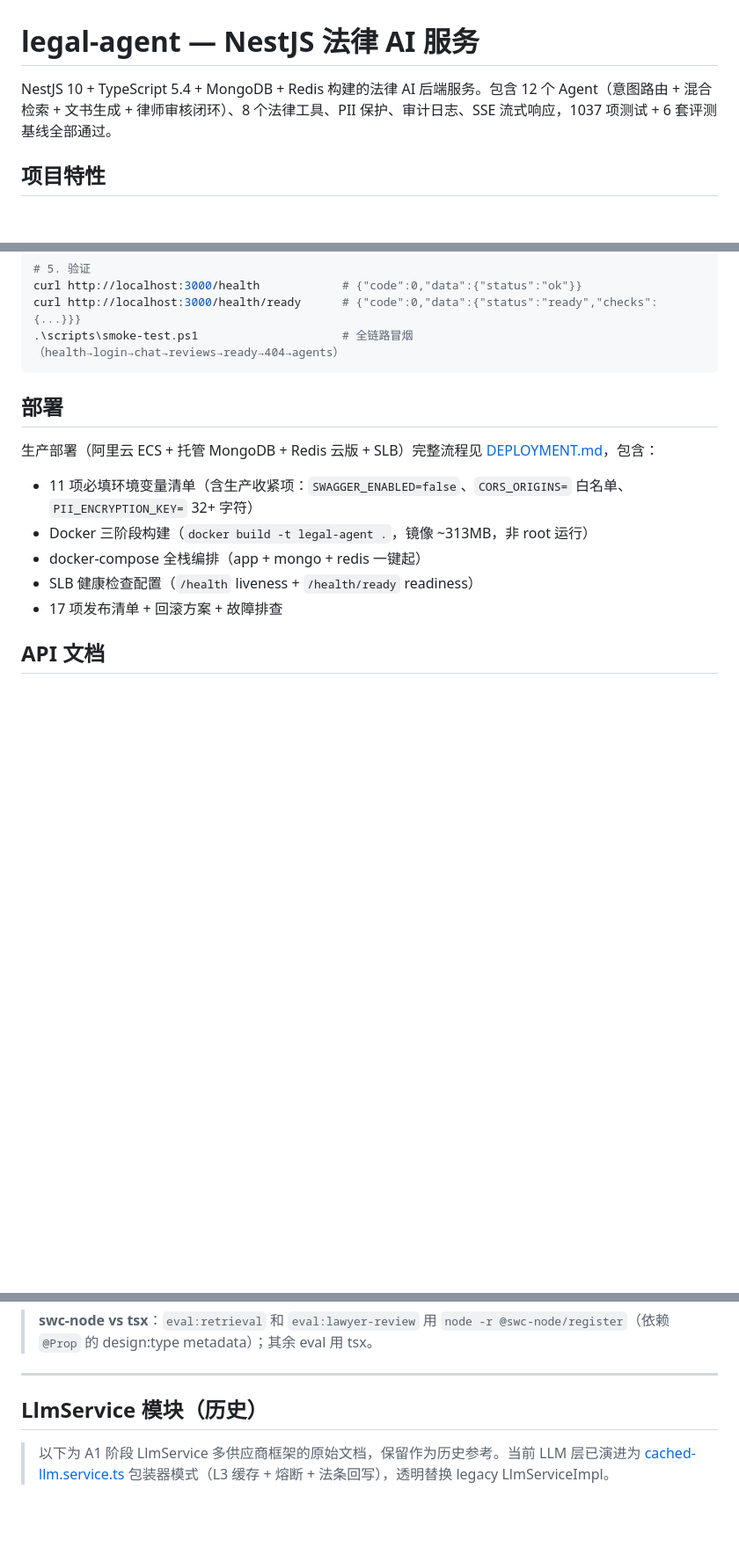
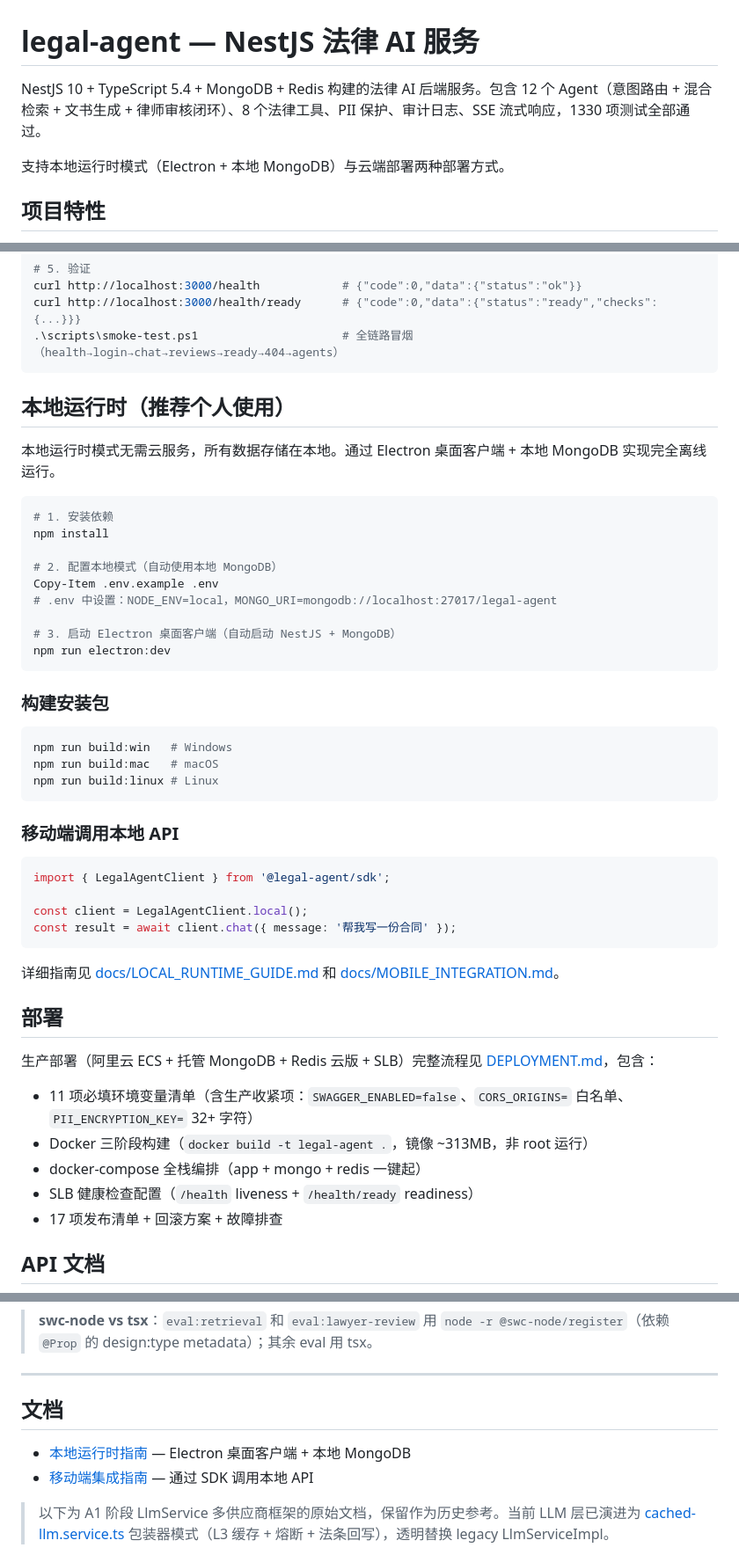
Before and after one commit to Jim1160668677/Legal-Agent-, a Markdown page: README.md, 3 parts joined by grey strips. Shown at 88% size. GitHub-like rendering; blank space fills up the shorter version.

````diff
--- a/README.md
+++ b/README.md
@@ -1,6 +1,8 @@
 # legal-agent — NestJS 法律 AI 服务
 
-NestJS 10 + TypeScript 5.4 + MongoDB + Redis 构建的法律 AI 后端服务。包含 12 个 Agent（意图路由 + 混合检索 + 文书生成 + 律师审核闭环）、8 个法律工具、PII 保护、审计日志、SSE 流式响应，1037 项测试 + 6 套评测基线全部通过。
+NestJS 10 + TypeScript 5.4 + MongoDB + Redis 构建的法律 AI 后端服务。包含 12 个 Agent（意图路由 + 混合检索 + 文书生成 + 律师审核闭环）、8 个法律工具、PII 保护、审计日志、SSE 流式响应，1330 项测试全部通过。
+
+支持本地运行时模式（Electron + 本地 MongoDB）与云端部署两种部署方式。
 
 ## 项目特性
 
@@ -42,6 +45,41 @@ curl http://localhost:3000/health            # {"code":0,"data":{"status":"ok"}}
 curl http://localhost:3000/health/ready      # {"code":0,"data":{"status":"ready","checks":{...}}}
 .\scripts\smoke-test.ps1                     # 全链路冒烟（health→login→chat→reviews→ready→404→agents）
 ```
+
+## 本地运行时（推荐个人使用）
+
+本地运行时模式无需云服务，所有数据存储在本地。通过 Electron 桌面客户端 + 本地 MongoDB 实现完全离线运行。
+
+```powershell
+# 1. 安装依赖
+npm install
+
+# 2. 配置本地模式（自动使用本地 MongoDB）
+Copy-Item .env.example .env
+# .env 中设置：NODE_ENV=local，MONGO_URI=mongodb://localhost:27017/legal-agent
+
+# 3. 启动 Electron 桌面客户端（自动启动 NestJS + MongoDB）
+npm run electron:dev
+```
+
+### 构建安装包
+
+```powershell
+npm run build:win   # Windows
+npm run build:mac   # macOS
+npm run build:linux # Linux
+```
+
+### 移动端调用本地 API
+
+```typescript
+import { LegalAgentClient } from '@legal-agent/sdk';
+
+const client = LegalAgentClient.local();
+const result = await client.chat({ message: '帮我写一份合同' });
+```
+
+详细指南见 [docs/LOCAL_RUNTIME_GUIDE.md](docs/LOCAL_RUNTIME_GUIDE.md) 和 [docs/MOBILE_INTEGRATION.md](docs/MOBILE_INTEGRATION.md)。
 
 ## 部署
 
@@ -98,7 +136,10 @@ npm run eval:lawyer-review    # 律师审核评测（62 题，100%）
 
 ---
 
-## LlmService 模块（历史）
+## 文档
+
+- [本地运行时指南](docs/LOCAL_RUNTIME_GUIDE.md) — Electron 桌面客户端 + 本地 MongoDB
+- [移动端集成指南](docs/MOBILE_INTEGRATION.md) — 通过 SDK 调用本地 API
 
 > 以下为 A1 阶段 LlmService 多供应商框架的原始文档，保留作为历史参考。当前 LLM 层已演进为 [cached-llm.service.ts](./src/modules/legal/llm/cached-llm.service.ts) 包装器模式（L3 缓存 + 熔断 + 法条回写），透明替换 legacy LlmServiceImpl。
 
````
Also changed, not shown: other parts of README.md (+1 -0 lines), docs/LOCAL_RUNTIME_GUIDE.md (added, +151 -0 lines), docs/MOBILE_INTEGRATION.md (added, +200 -0 lines).
